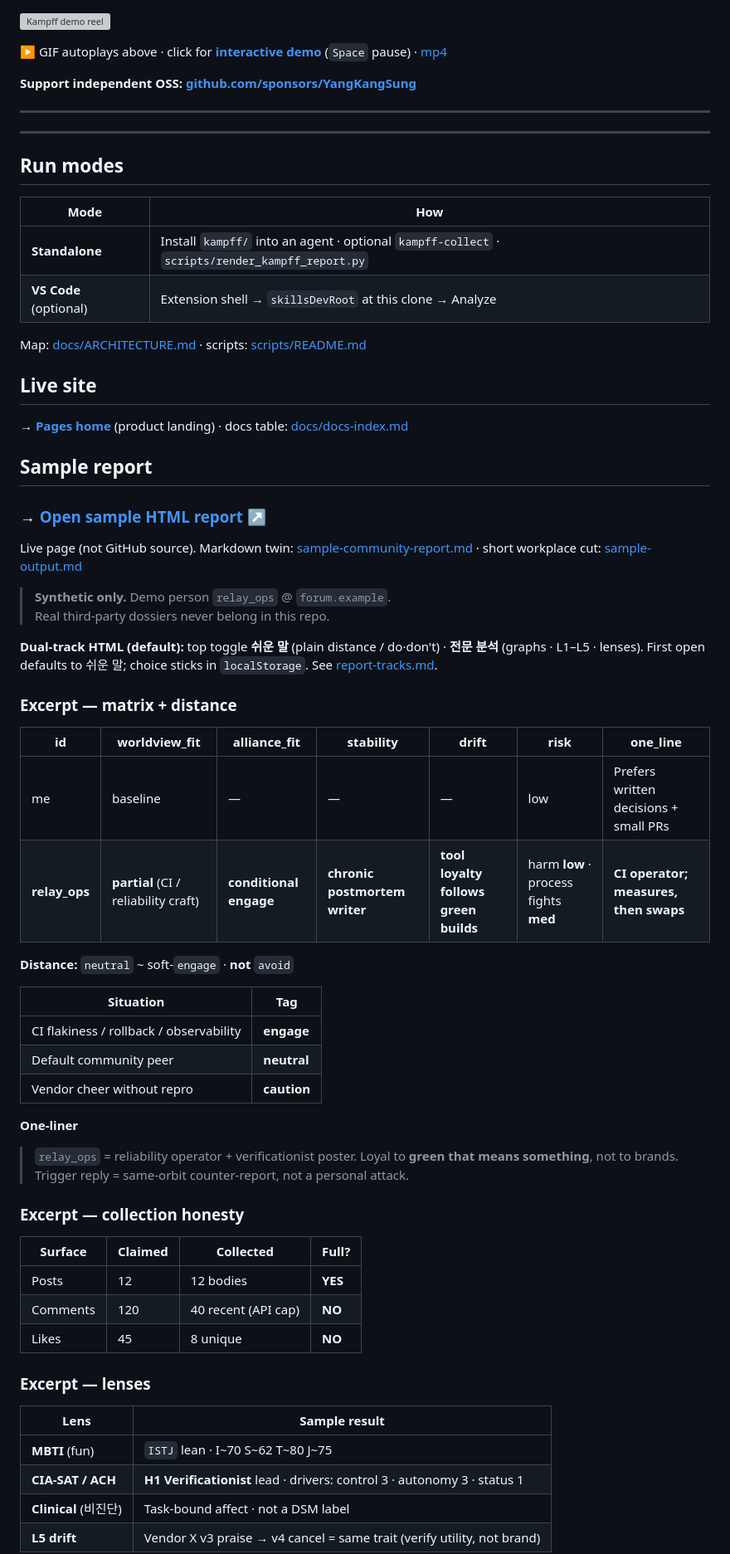
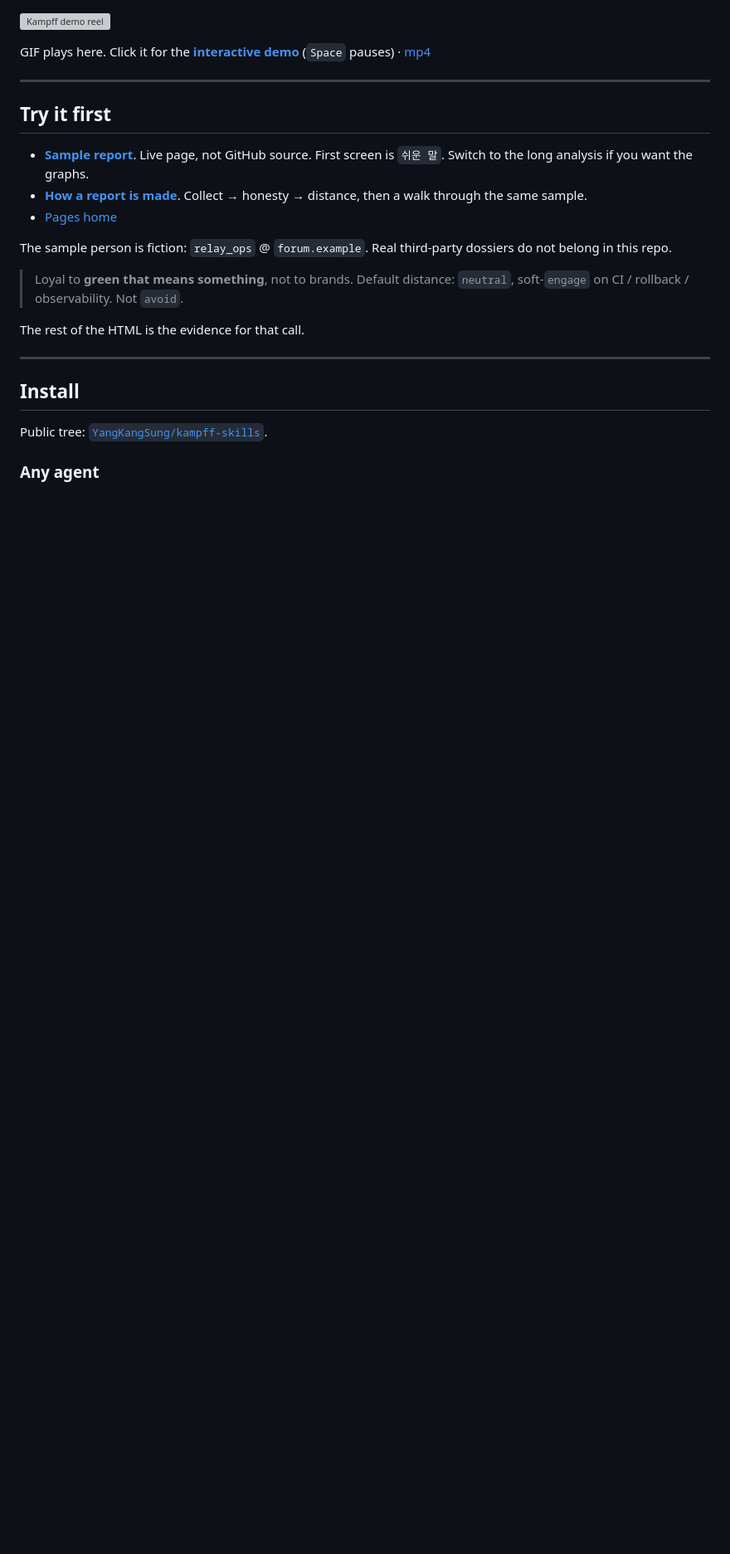
Before and after one commit to YangKangSung/kampff-skills, a Markdown page: README.md, the part around one of its changes. Shown at 83% size. Rendered like a GitHub page; blank space fills up the shorter version; grey boxes are pictures that could not be loaded.

```diff
--- a/README.md
+++ b/README.md
@@ -11,72 +18,27 @@
 
 [![Kampff demo reel](docs/demo-reel.gif)](https://yangkangsung.github.io/kampff-skills/demo-kampff-walkthrough.html)
 
-**▶** GIF autoplays above · click for <a href="https://yangkangsung.github.io/kampff-skills/demo-kampff-walkthrough.html" target="_blank" rel="noopener noreferrer"><strong>interactive demo</strong></a> (`Space` pause) · <a href="https://yangkangsung.github.io/kampff-skills/demo-reel.mp4" target="_blank" rel="noopener noreferrer">mp4</a>
-
-**Support independent OSS:** <a href="https://github.com/sponsors/YangKangSung" target="_blank" rel="noopener noreferrer"><strong>github.com/sponsors/YangKangSung</strong></a>
+GIF plays here. Click it for the <a href="https://yangkangsung.github.io/kampff-skills/demo-kampff-walkthrough.html" target="_blank" rel="noopener noreferrer"><strong>interactive demo</strong></a> (`Space` pauses) · <a href="https://yangkangsung.github.io/kampff-skills/demo-reel.mp4" target="_blank" rel="noopener noreferrer">mp4</a>
 
 ---
 
+## Try it first
+
+- <a href="https://yangkangsung.github.io/kampff-skills/sample-community-report.html" target="_blank" rel="noopener noreferrer"><strong>Sample report</strong></a>. Live page, not GitHub source. First screen is `쉬운 말`. Switch to the long analysis if you want the graphs.
+- <a href="https://yangkangsung.github.io/kampff-skills/demo-kampff-walkthrough.html" target="_blank" rel="noopener noreferrer"><strong>How a report is made</strong></a>. Collect → honesty → distance, then a walk through the same sample.
+- <a href="https://yangkangsung.github.io/kampff-skills/" target="_blank" rel="noopener noreferrer">Pages home</a>
+
+The sample person is fiction: `relay_ops` @ `forum.example`. Real third-party dossiers do not belong in this repo.
+
+> Loyal to **green that means something**, not to brands. Default distance: `neutral`, soft-`engage` on CI / rollback / observability. Not `avoid`.
+
+The rest of the HTML is the evidence for that call.
 
 ---
 
-## Run modes
+## Install
 
-| Mode | How |
-|------|-----|
-| **Standalone** | Install `kampff/` into an agent · optional `kampff-collect` · `scripts/render_kampff_report.py` |
-| **VS Code** (optional) | Extension shell → `skillsDevRoot` at this clone → Analyze |
+Public tree: [`YangKangSung/kampff-skills`](https://github.com/YangKangSung/kampff-skills).
 
-Map: [docs/ARCHITECTURE.md](docs/ARCHITECTURE.md) · scripts: [scripts/README.md](scripts/README.md)
+### Any agent
 
-## Live site
-
-→ <a href="https://yangkangsung.github.io/kampff-skills/" target="_blank" rel="noopener noreferrer"><strong>Pages home</strong></a> (product landing) · docs table: [docs/docs-index.md](docs/docs-index.md)
-
-## Sample report
-
-### → <a href="https://yangkangsung.github.io/kampff-skills/sample-community-report.html" target="_blank" rel="noopener noreferrer"><strong>Open sample HTML report</strong></a> ↗
-
-Live page (not GitHub source). Markdown twin: [sample-community-report.md](docs/sample-community-report.md) · short workplace cut: [sample-output.md](docs/sample-output.md)
-
-> **Synthetic only.** Demo person `relay_ops` @ `forum.example`.
-> Real third-party dossiers never belong in this repo.
-
-**Dual-track HTML (default):** top toggle **쉬운 말** (plain distance / do·don't) · **전문 분석** (graphs · L1–L5 · lenses). First open defaults to 쉬운 말; choice sticks in `localStorage`. See [report-tracks.md](docs/report-tracks.md).
-
-### Excerpt — matrix + distance
-
-| id | worldview_fit | alliance_fit | stability | drift | risk | one_line |
-|----|---------------|--------------|-----------|-------|------|----------|
-| me | baseline | — | — | — | low | Prefers written decisions + small PRs |
-| **relay_ops** | **partial** (CI / reliability craft) | **conditional engage** | **chronic postmortem writer** | **tool loyalty follows green builds** | harm **low** · process fights **med** | **CI operator; measures, then swaps** |
-
-**Distance:** `neutral` ~ soft-`engage` · **not** `avoid`
-
-| Situation | Tag |
-|-----------|-----|
-| CI flakiness / rollback / observability | **engage** |
-| Default community peer | **neutral** |
-| Vendor cheer without repro | **caution** |
-
-**One-liner**
-
-> `relay_ops` = reliability operator + verificationist poster. Loyal to **green that means something**, not to brands. Trigger reply = same-orbit counter-report, not a personal attack.
-
-### Excerpt — collection honesty
-
-| Surface | Claimed | Collected | Full? |
-|---------|---------|-----------|-------|
-| Posts | 12 | 12 bodies | **YES** |
-| Comments | 120 | 40 recent (API cap) | **NO** |
-| Likes | 45 | 8 unique | **NO** |
-
-### Excerpt — lenses
-
-| Lens | Sample result |
-|------|----------------|
-| **MBTI** (fun) | `ISTJ` lean · I~70 S~62 T~80 J~75 |
-| **CIA-SAT / ACH** | **H1 Verificationist** lead · drivers: control 3 · autonomy 3 · status 1 |
-| **Clinical** (비진단) | Task-bound affect · not a DSM label |
-| **L5 drift** | Vendor X v3 praise → v4 cancel = same trait (verify utility, not brand) |
-
```
Also changed, not shown: other parts of README.md (+86 -158 lines).
